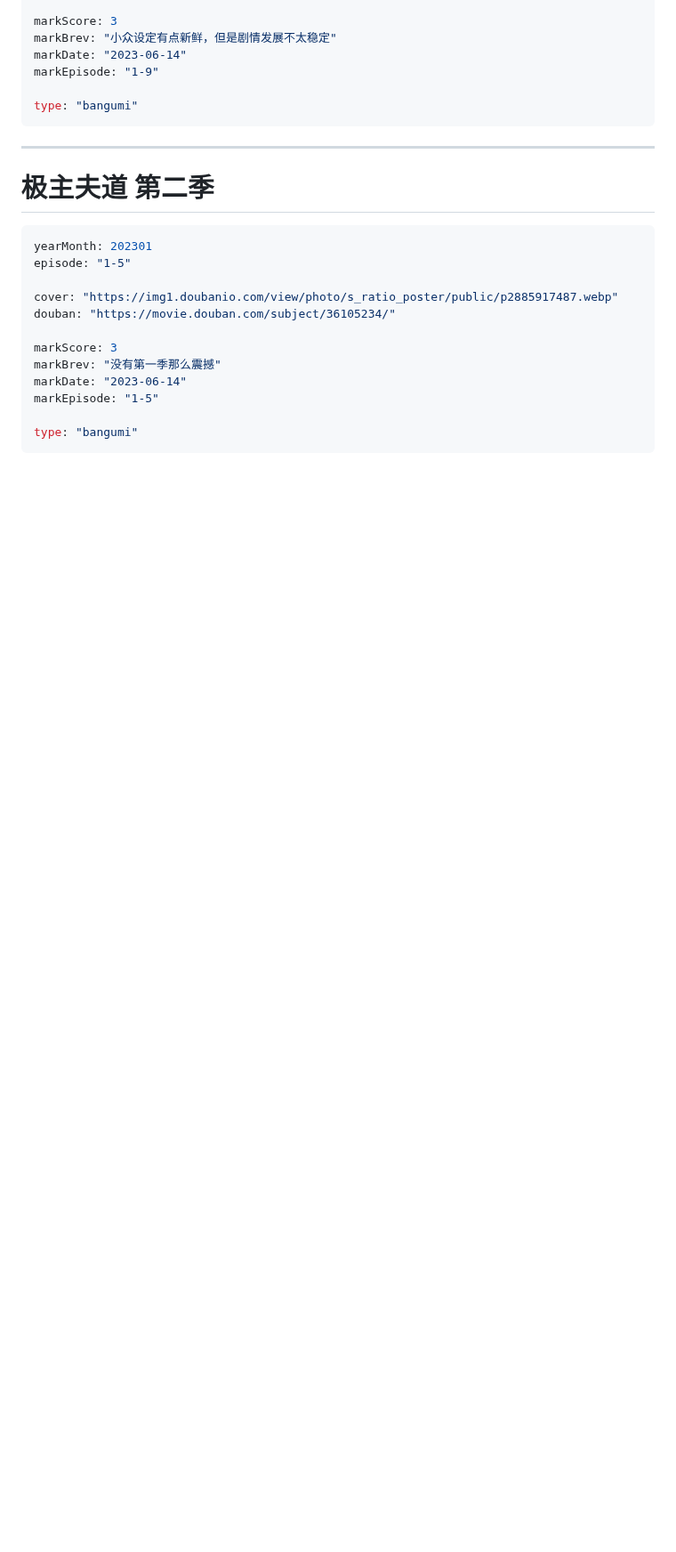
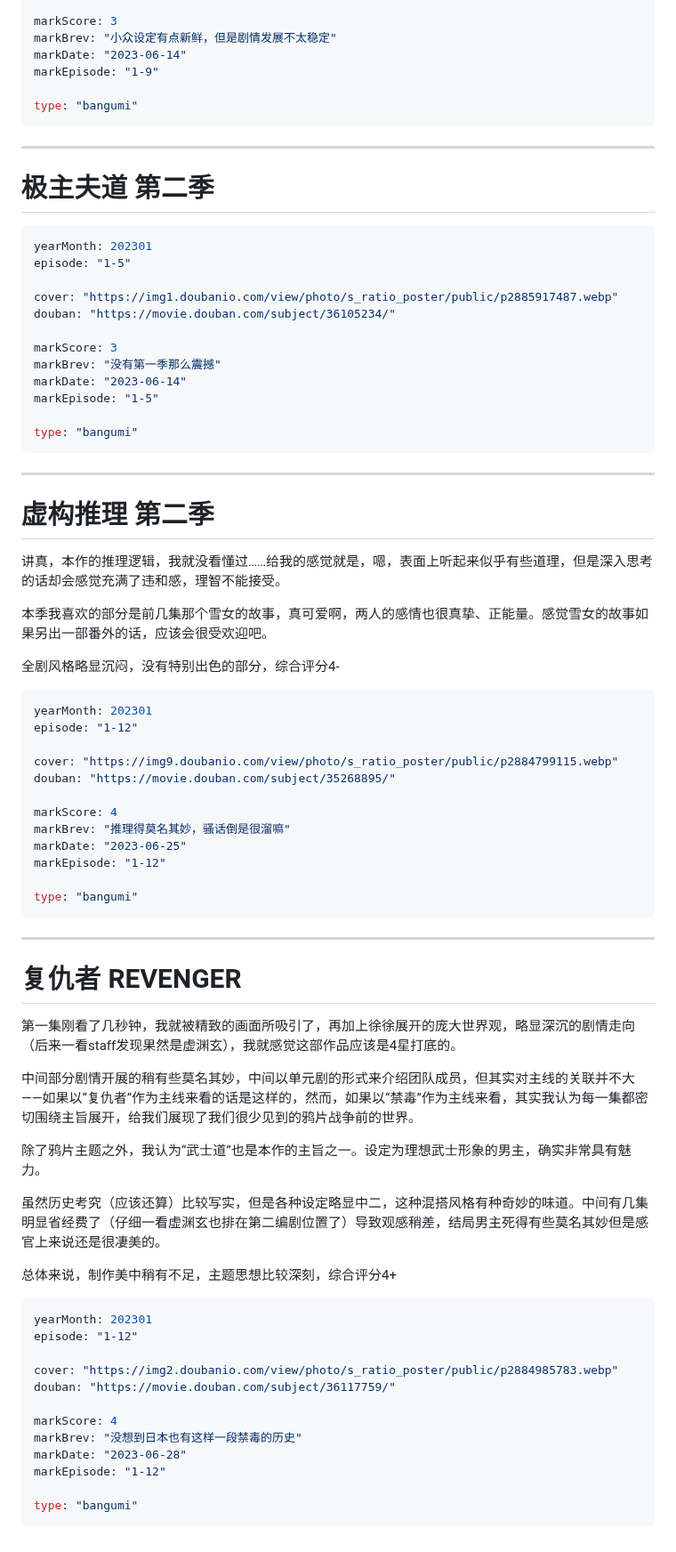
Before and after one commit to Saodd/Janpan-Bangumi, a Markdown page: bangumi/comment/2023.md, the part around one of its changes. Shown at 89% size. Drawn GitHub-style; blank space fills up the shorter version.

Commit message:
虚构推理 REVENGER

````diff
--- a/bangumi/comment/2023.md
+++ b/bangumi/comment/2023.md
@@ -1305,3 +1305,55 @@ markEpisode: "1-5"
 
 type: "bangumi"
 ```
+
+----
+# 虚构推理 第二季
+
+讲真，本作的推理逻辑，我就没看懂过……给我的感觉就是，嗯，表面上听起来似乎有些道理，但是深入思考的话却会感觉充满了违和感，理智不能接受。
+
+本季我喜欢的部分是前几集那个雪女的故事，真可爱啊，两人的感情也很真挚、正能量。感觉雪女的故事如果另出一部番外的话，应该会很受欢迎吧。
+
+全剧风格略显沉闷，没有特别出色的部分，综合评分4-
+
+```yaml
+yearMonth: 202301
+episode: "1-12"
+
+cover: "https://img9.doubanio.com/view/photo/s_ratio_poster/public/p2884799115.webp"
+douban: "https://movie.douban.com/subject/35268895/"
+
+markScore: 4
+markBrev: "推理得莫名其妙，骚话倒是很溜嘛"
+markDate: "2023-06-25"
+markEpisode: "1-12"
+
+type: "bangumi"
+```
+
+----
+# 复仇者 REVENGER
+
+第一集刚看了几秒钟，我就被精致的画面所吸引了，再加上徐徐展开的庞大世界观，略显深沉的剧情走向（后来一看staff发现果然是虚渊玄），我就感觉这部作品应该是4星打底的。
+
+中间部分剧情开展的稍有些莫名其妙，中间以单元剧的形式来介绍团队成员，但其实对主线的关联并不大——如果以“复仇者”作为主线来看的话是这样的，然而，如果以“禁毒”作为主线来看，其实我认为每一集都密切围绕主旨展开，给我们展现了我们很少见到的鸦片战争前的世界。
+
+除了鸦片主题之外，我认为“武士道”也是本作的主旨之一。设定为理想武士形象的男主，确实非常具有魅力。
+
+虽然历史考究（应该还算）比较写实，但是各种设定略显中二，这种混搭风格有种奇妙的味道。中间有几集明显省经费了（仔细一看虚渊玄也排在第二编剧位置了）导致观感稍差，结局男主死得有些莫名其妙但是感官上来说还是很凄美的。
+
+总体来说，制作美中稍有不足，主题思想比较深刻，综合评分4+
+
+```yaml
+yearMonth: 202301
+episode: "1-12"
+
+cover: "https://img2.doubanio.com/view/photo/s_ratio_poster/public/p2884985783.webp"
+douban: "https://movie.douban.com/subject/36117759/"
+
+markScore: 4
+markBrev: "没想到日本也有这样一段禁毒的历史"
+markDate: "2023-06-28"
+markEpisode: "1-12"
+
+type: "bangumi"
+```
````
Also changed, not shown: other parts of bangumi/comment/2023.md (+2 -2 lines).
